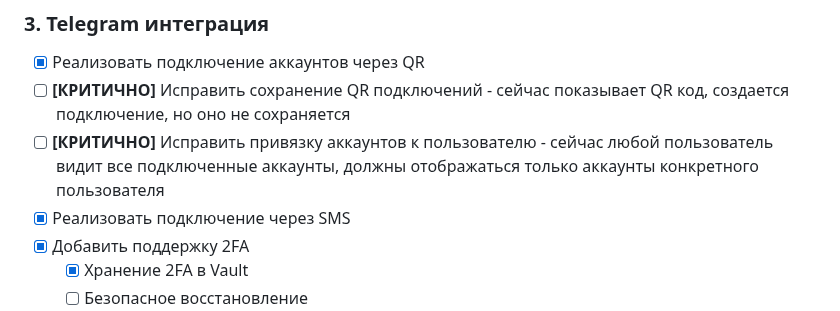
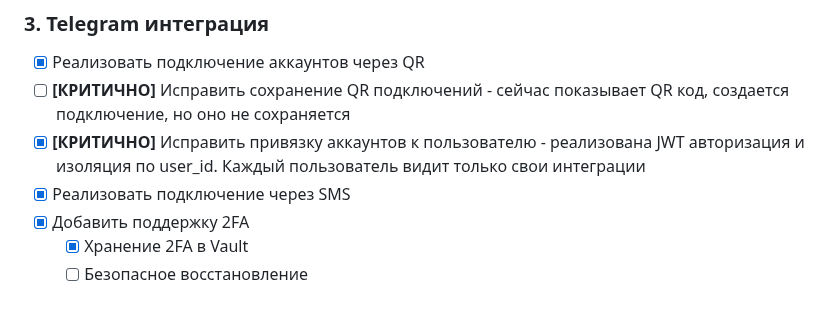
Before and after one commit to Theoretician9/content-factory, a Markdown page: check-list-integrations.md, the part around the change. Drawn GitHub-style.

Commit message:
Auto-commit every 30s

```diff
--- a/check-list-integrations.md
+++ b/check-list-integrations.md
@@ -87,7 +87,7 @@
 ### 3. Telegram интеграция
 - [x] Реализовать подключение аккаунтов через QR
 - [ ] **[КРИТИЧНО]** Исправить сохранение QR подключений - сейчас показывает QR код, создается подключение, но оно не сохраняется
-- [ ] **[КРИТИЧНО]** Исправить привязку аккаунтов к пользователю - сейчас любой пользователь видит все подключенные аккаунты, должны отображаться только аккаунты конкретного пользователя
+- [x] **[КРИТИЧНО]** Исправить привязку аккаунтов к пользователю - реализована JWT авторизация и изоляция по user_id. Каждый пользователь видит только свои интеграции
 - [x] Реализовать подключение через SMS
 - [x] Добавить поддержку 2FA
   - [x] Хранение 2FA в Vault
```
